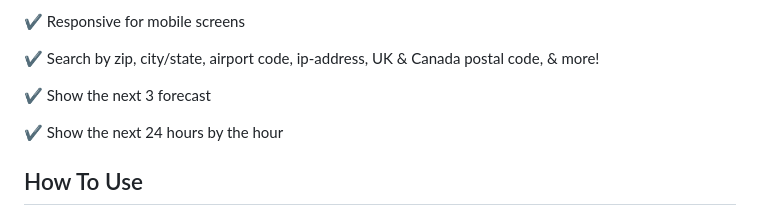
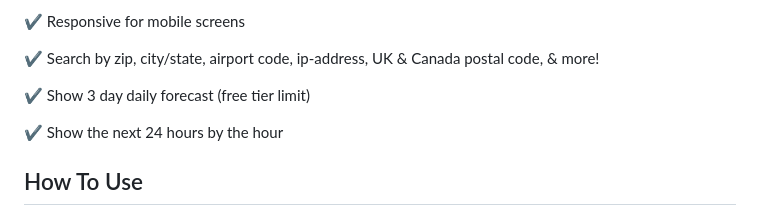
Before and after one commit to nronzel/Wthr, a Markdown page: README.md, the part around the change. GitHub-like rendering.

```diff
--- a/README.md
+++ b/README.md
@@ -24,7 +24,7 @@ If you find this app useful, or just like the design, consider giving this repo
 
 ✔️ Search by zip, city/state, airport code, ip-address, UK & Canada postal code, & more!
 
-✔️ Show the next 3 forecast
+✔️ Show 3 day daily forecast (free tier limit)
 
 ✔️ Show the next 24 hours by the hour
 
```
